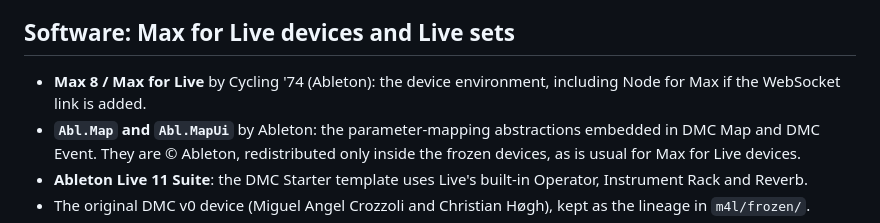
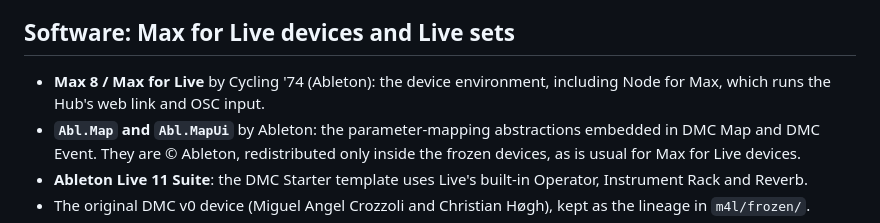
Before and after one commit to mCrozzoli/dark-music-corpus, a Markdown page: CREDITS.md, the part around the change. Rendered like a GitHub page.

Commit message:
CREDITS: Node for Max runs the Hub's web link and OSC input
Co-Authored-By: Claude Opus 5.5 <noreply@anthropic.com>

```diff
--- a/CREDITS.md
+++ b/CREDITS.md
@@ -105,7 +105,7 @@ preprocessing, data processing, mapping utilities) and its web style kit (`darks
 ## Software: Max for Live devices and Live sets
 
 - **Max 8 / Max for Live** by Cycling '74 (Ableton): the device environment, including Node for
-  Max if the WebSocket link is added.
+  Max, which runs the Hub's web link and OSC input.
 - **`Abl.Map` and `Abl.MapUi`** by Ableton: the parameter-mapping abstractions embedded in DMC Map
   and DMC Event. They are © Ableton, redistributed only inside the frozen devices, as is usual for
   Max for Live devices.
```
